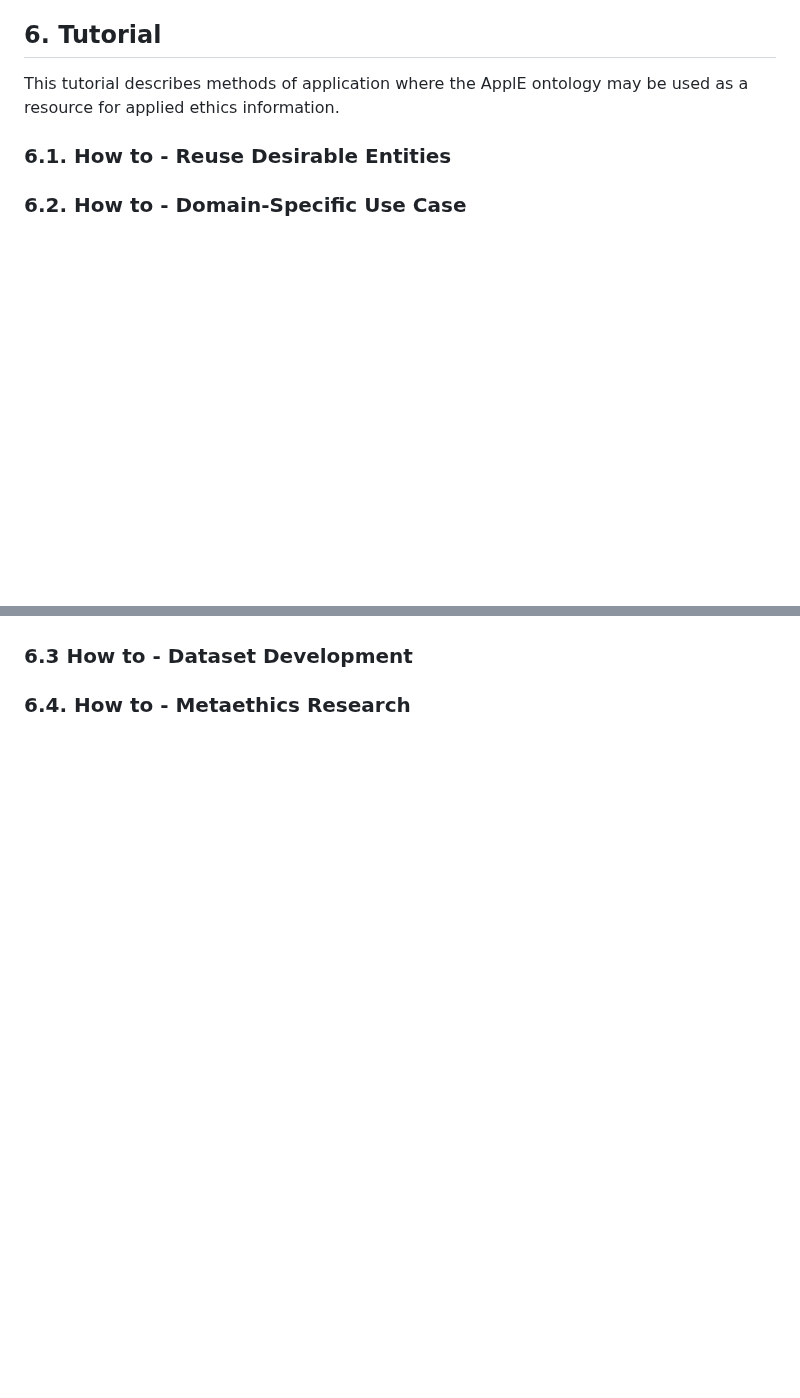
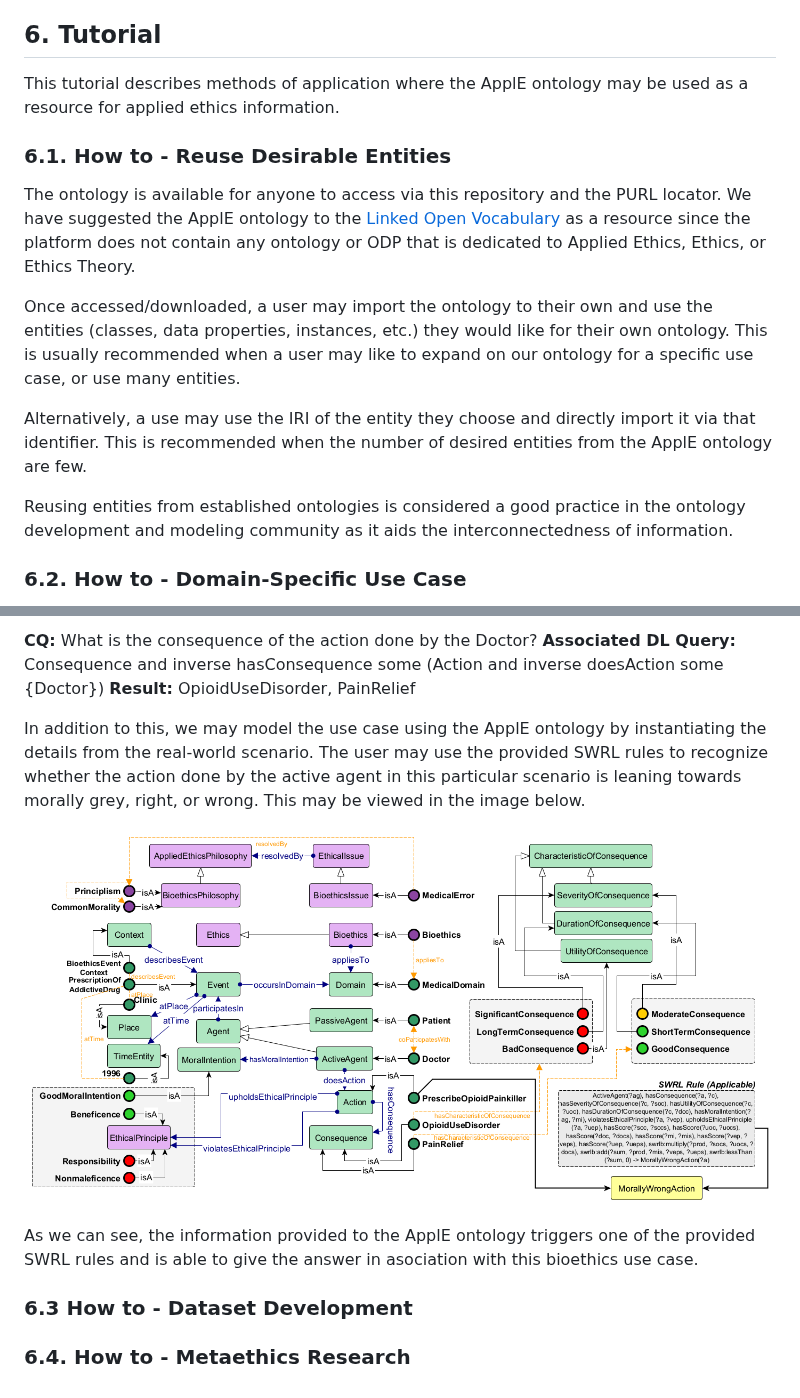
Before and after one commit to kracr/applied-ethics-ontology, a Markdown page: README.md, 2 parts joined by grey strips. Rendered like a GitHub page; blank space fills up the shorter version.

```diff
--- a/README.md
+++ b/README.md
@@ -134,8 +134,17 @@ A folder contains the [images](https://github.com/kracr/applied-ethics-ontology/
 <a name="tut"></a>
 ## 6. Tutorial
 This tutorial describes methods of application where the ApplE ontology may be used as a resource for applied ethics information.
+
 <a name="a"></a>
 ###  6.1. How to - Reuse Desirable Entities
 
+The ontology is available for anyone to access via this repository and the PURL locator. We have suggested the ApplE ontology to the [Linked Open Vocabulary](https://lov.linkeddata.es/dataset/lov/) as a resource since the platform does not contain any ontology or ODP that is dedicated to Applied Ethics, Ethics, or Ethics Theory.
+
+Once accessed/downloaded, a user may import the ontology to their own and use the entities (classes, data properties, instances, etc.) they would like for their own ontology. This is usually recommended when a user may like to expand on our ontology for a specific use case, or use many entities.
+
+Alternatively, a use may use the IRI of the entity they choose and directly import it via that identifier. This is recommended when the number of desired entities from the ApplE ontology are few.
+
+Reusing entities from established ontologies is considered a good practice in the ontology development and modeling community as it aids the interconnectedness of information.
+
 <a name="b"></a>
 ###  6.2. How to - Domain-Specific Use Case
@@ -142,3 +166,12 @@ This tutorial describes methods of application where the ApplE ontology may be u
+**CQ:** What is the consequence of the action done by the Doctor?
+**Associated DL Query:** Consequence and inverse hasConsequence some (Action and inverse doesAction some {Doctor})
+**Result:** OpioidUseDisorder, PainRelief
+
+In addition to this, we may model the use case using the ApplE ontology by instantiating the details from the real-world scenario. The user may use the provided SWRL rules to recognize whether the action done by the active agent in this particular scenario is leaning towards morally grey, right, or wrong. This may be viewed in the image below.
+
+![alt text](https://github.com/kracr/applied-ethics-ontology/blob/main/images/usecasemodeling.png?raw=true)
+
+As we can see, the information provided to the ApplE ontology triggers one of the provided SWRL rules and is able to give the answer in asociation with this bioethics use case.
 
 <a name="c"></a>
 ###  6.3 How to - Dataset Development
```
Also changed, not shown: other parts of README.md (+15 -0 lines).
